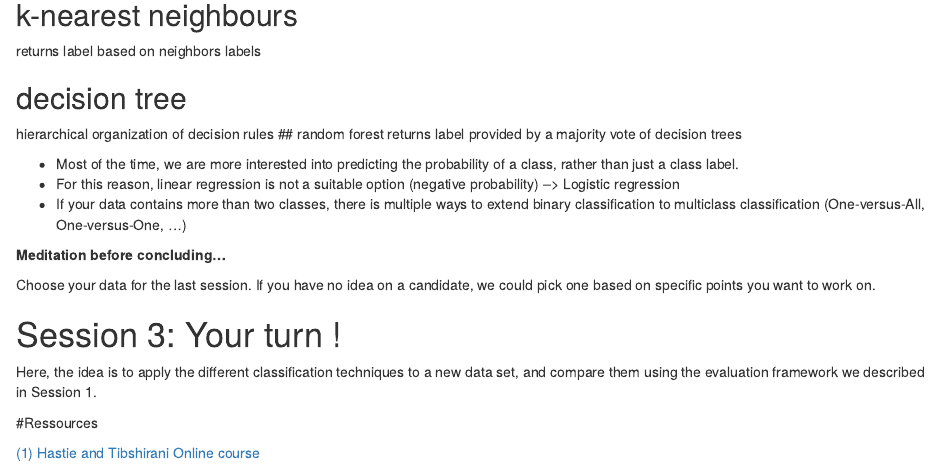
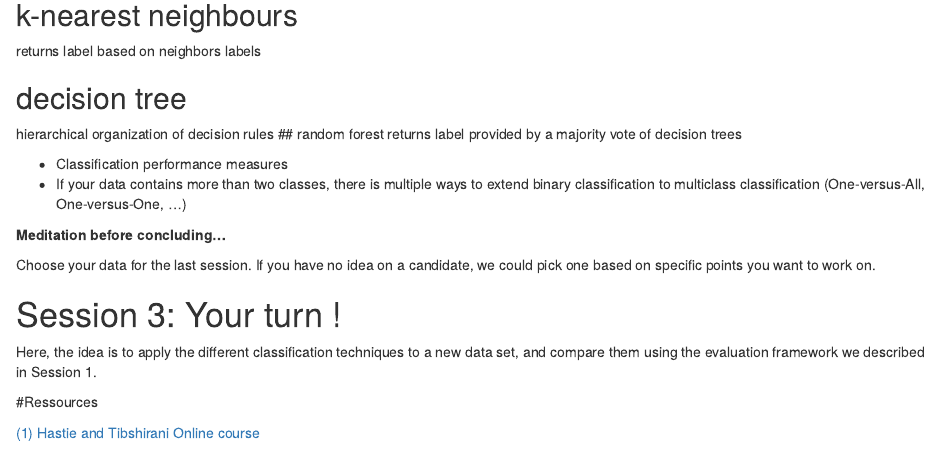
Before and after one commit to kevinVervier/ML-tutorial, an R Markdown document (doc/vignette.Rmd): the page in a window 1100 px wide, from 11180 px down. Rendered offline with R 4.5, knitr and Pandoc, with nearby package versions; some code elsewhere in the file could not run offline; common packages that the code uses without loading them are loaded.

Commit message:
Update vignette.Rmd

```diff
--- a/doc/vignette.Rmd
+++ b/doc/vignette.Rmd
@@ -483,8 +483,7 @@ hierarchical organization of decision rules
 ## random forest
 returns label provided by a majority vote of decision trees
 
-* Most of the time, we are more interested into predicting the probability of a class, rather than just a class label.
-* For this reason, linear regression is not a suitable option (negative probability) --> Logistic regression
+* Classification performance measures
 * If your data contains more than two classes, there is multiple ways to extend binary classification to multiclass classification (One-versus-All, One-versus-One, ...)
 
 <b> Meditation before concluding... </b>
```
